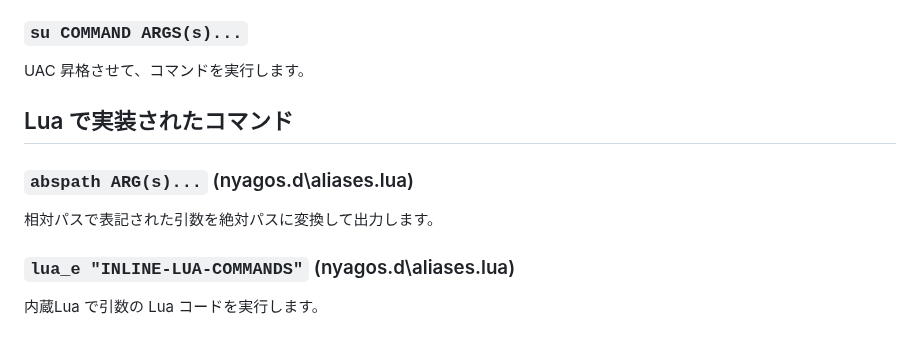
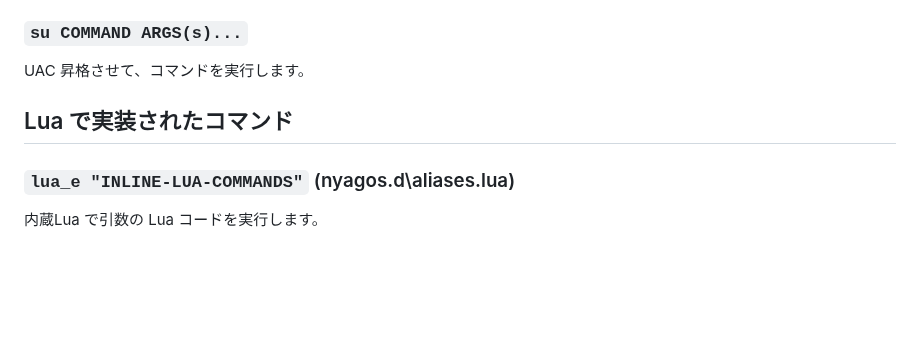
Before and after one commit to nyaosorg/nyagos, a Markdown page: docs/04-Commands_ja.md, the part around the change. GitHub-like rendering; blank space fills up the shorter version.

Commit message:
docs/04-Commands*.md: remove descriptions about nyagos.alias.abspath

```diff
--- a/docs/04-Commands_ja.md
+++ b/docs/04-Commands_ja.md
@@ -246,10 +246,6 @@ UAC 昇格させて、コマンドを実行します。
 
 ## Lua で実装されたコマンド
 
-### `abspath ARG(s)...` (nyagos.d\aliases.lua)
-
-相対パスで表記された引数を絶対パスに変換して出力します。
-
 ### `lua_e "INLINE-LUA-COMMANDS"` (nyagos.d\aliases.lua)
 
 内蔵Lua で引数の Lua コードを実行します。
```
Also changed, not shown: docs/04-Commands_en.md (+0 -4 lines).
